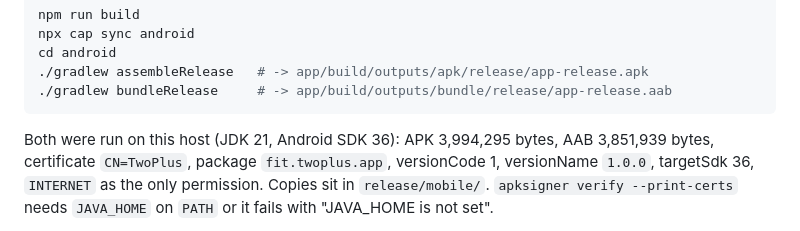
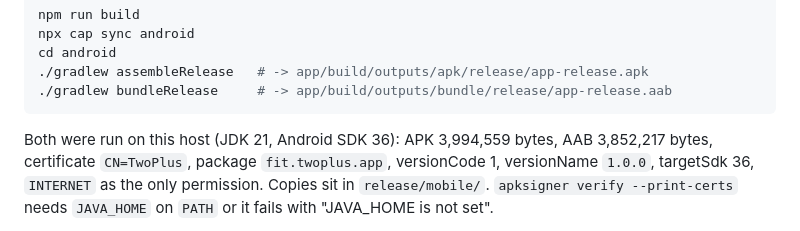
Before and after one commit to Euforia-dhruv/TwoPlus, a Markdown page: docs/BUILDING.md, the part around the change. Rendered like a GitHub page.

````diff
--- a/docs/BUILDING.md
+++ b/docs/BUILDING.md
@@ -58,8 +58,8 @@ cd android
 ./gradlew bundleRelease     # -> app/build/outputs/bundle/release/app-release.aab
 ```
 
-Both were run on this host (JDK 21, Android SDK 36): APK 3,994,295 bytes, AAB
-3,851,939 bytes, certificate `CN=TwoPlus`, package `fit.twoplus.app`, versionCode 1,
+Both were run on this host (JDK 21, Android SDK 36): APK 3,994,559 bytes, AAB
+3,852,217 bytes, certificate `CN=TwoPlus`, package `fit.twoplus.app`, versionCode 1,
 versionName `1.0.0`, targetSdk 36, `INTERNET` as the only permission. Copies sit in
 `release/mobile/`.
 `apksigner verify --print-certs` needs `JAVA_HOME` on `PATH` or it fails with
````
Also changed, not shown: MISSION.md (+3 -2 lines), docs/STORE-READINESS.md (+2 -2 lines).
